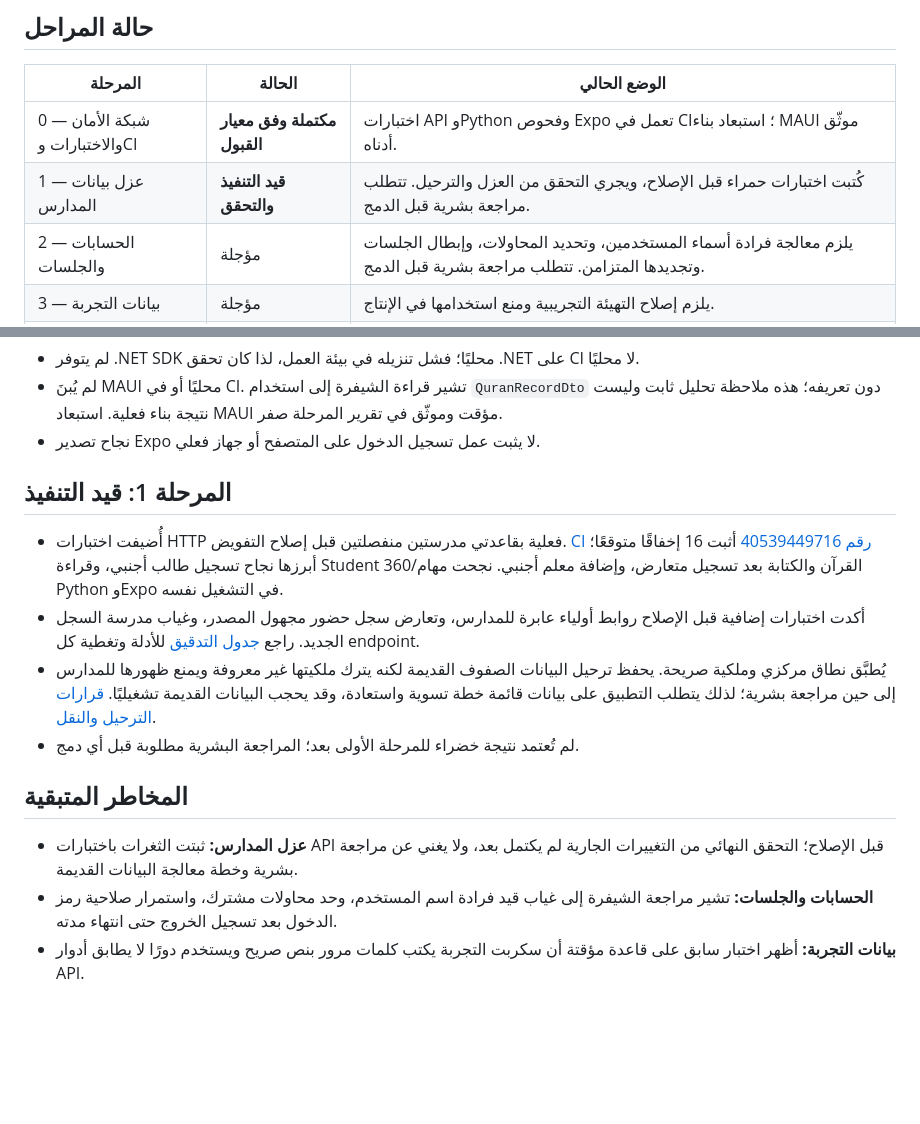
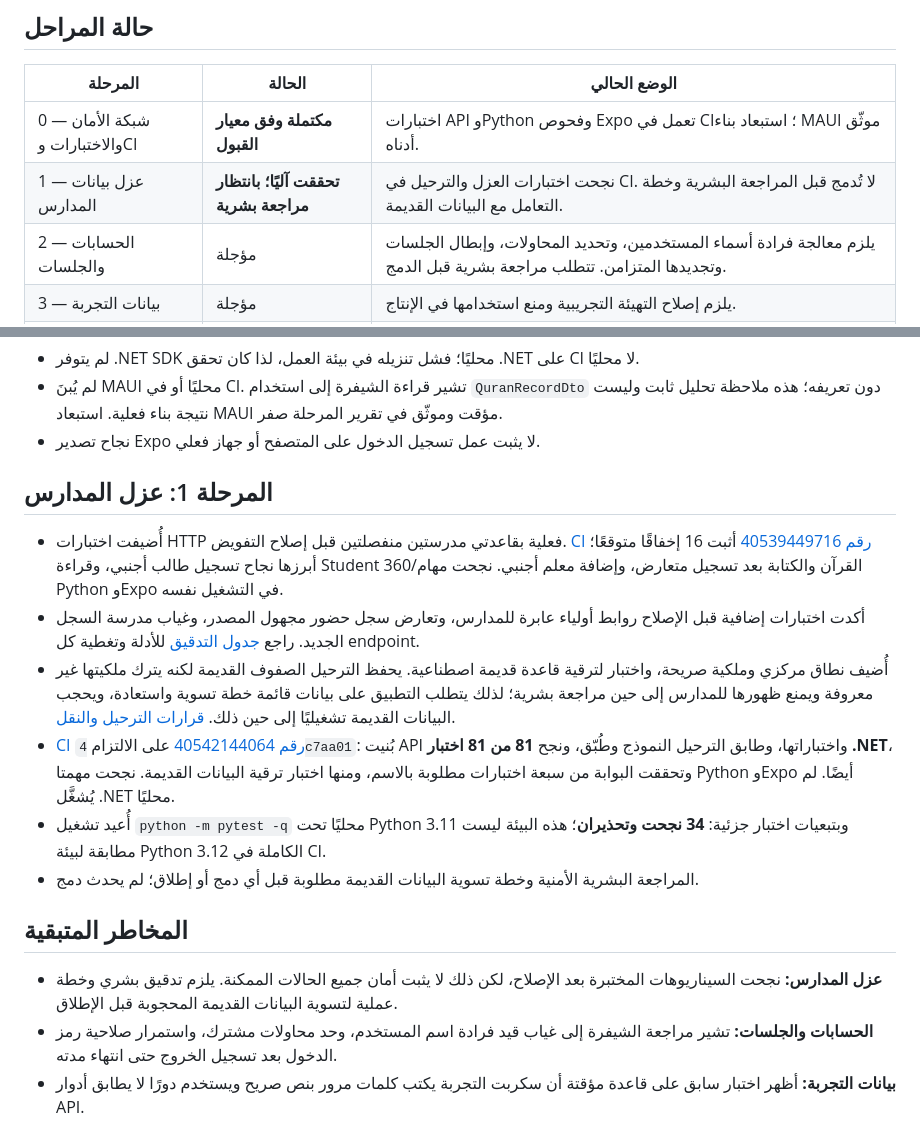
Before and after one commit to mamourgroupe-ctrl/SmartSchool, a Markdown page: docs/progress.md, 2 parts joined by grey strips. GitHub-like rendering; blank space fills up the shorter version.

Commit message:
docs: record verified isolation and migration limitations
Co-authored-by: arena-agent <297053741+arena-agent@users.noreply.github.com>

```diff
--- a/docs/progress.md
+++ b/docs/progress.md
@@ -9,7 +9,7 @@
 | المرحلة | الحالة | الوضع الحالي |
 | --- | --- | --- |
 | 0 — شبكة الأمان والاختبارات وCI | **مكتملة وفق معيار القبول** | اختبارات API وPython وفحوص Expo تعمل في CI؛ استبعاد بناء MAUI موثّق أدناه. |
-| 1 — عزل بيانات المدارس | **قيد التنفيذ والتحقق** | كُتبت اختبارات حمراء قبل الإصلاح، ويجري التحقق من العزل والترحيل. تتطلب مراجعة بشرية قبل الدمج. |
+| 1 — عزل بيانات المدارس | **تحققت آليًا؛ بانتظار مراجعة بشرية** | نجحت اختبارات العزل والترحيل في CI. لا تُدمج قبل المراجعة البشرية وخطة التعامل مع البيانات القديمة. |
 | 2 — الحسابات والجلسات | مؤجلة | يلزم معالجة فرادة أسماء المستخدمين، وتحديد المحاولات، وإبطال الجلسات وتجديدها المتزامن. تتطلب مراجعة بشرية قبل الدمج. |
 | 3 — بيانات التجربة | مؤجلة | يلزم إصلاح التهيئة التجريبية ومنع استخدامها في الإنتاج. |
 | 4 — الاتصال الآمن والتبعيات | مؤجلة | يلزم إعداد HTTPS وتدقيق التبعيات وتوثيق المتبقي. |
@@ -33,16 +33,18 @@
 - لم يُبنَ MAUI محليًا أو في CI. تشير قراءة الشيفرة إلى استخدام `QuranRecordDto` دون تعريفه؛ هذه ملاحظة تحليل ثابت وليست نتيجة بناء فعلية. استبعاد MAUI مؤقت وموثّق في تقرير المرحلة صفر.
 - نجاح تصدير Expo لا يثبت عمل تسجيل الدخول على المتصفح أو جهاز فعلي.
 
-## المرحلة 1: قيد التنفيذ
+## المرحلة 1: عزل المدارس
 
 - أُضيفت اختبارات HTTP فعلية بقاعدتي مدرستين منفصلتين قبل إصلاح التفويض. [CI رقم 40539449716](https://github.com/mamourgroupe-ctrl/SmartSchool/actions/runs/40539449716) أثبت 16 إخفاقًا متوقعًا؛ أبرزها نجاح تسجيل طالب أجنبي، وقراءة Student 360/القرآن والكتابة بعد تسجيل متعارض، وإضافة معلم أجنبي. نجحت مهام Python وExpo في التشغيل نفسه.
 - أكدت اختبارات إضافية قبل الإصلاح روابط أولياء عابرة للمدارس، وتعارض سجل حضور مجهول المصدر، وغياب مدرسة السجل الجديد. راجع [جدول التدقيق](isolation-audit.md) للأدلة وتغطية كل endpoint.
-- يُطبَّق نطاق مركزي وملكية صريحة. يحفظ ترحيل البيانات الصفوف القديمة لكنه يترك ملكيتها غير معروفة ويمنع ظهورها للمدارس إلى حين مراجعة بشرية؛ لذلك يتطلب التطبيق على بيانات قائمة خطة تسوية واستعادة، وقد يحجب البيانات القديمة تشغيليًا. [قرارات الترحيل والنقل](decisions.md).
-- لم تُعتمد نتيجة خضراء للمرحلة الأولى بعد؛ المراجعة البشرية مطلوبة قبل أي دمج.
+- أُضيف نطاق مركزي وملكية صريحة، واختبار لترقية قاعدة قديمة اصطناعية. يحفظ الترحيل الصفوف القديمة لكنه يترك ملكيتها غير معروفة ويمنع ظهورها للمدارس إلى حين مراجعة بشرية؛ لذلك يتطلب التطبيق على بيانات قائمة خطة تسوية واستعادة، ويحجب البيانات القديمة تشغيليًا إلى حين ذلك. [قرارات الترحيل والنقل](decisions.md).
+- [CI رقم 40542144064](https://github.com/mamourgroupe-ctrl/SmartSchool/actions/runs/40542144064) على الالتزام `4c7aa01`: بُنيت API واختباراتها، وطابق الترحيل النموذج وطُبّق، ونجح **81 من 81 اختبار .NET**، وتحققت البوابة من سبعة اختبارات مطلوبة بالاسم، ومنها اختبار ترقية البيانات القديمة. نجحت مهمتا Python وExpo أيضًا. لم يُشغَّل .NET محليًا.
+- أُعيد تشغيل `python -m pytest -q` محليًا تحت Python 3.11 وبتبعيات اختبار جزئية: **34 نجحت وتحذيران**؛ هذه البيئة ليست مطابقة لبيئة Python 3.12 الكاملة في CI.
+- المراجعة البشرية الأمنية وخطة تسوية البيانات القديمة مطلوبة قبل أي دمج أو إطلاق؛ لم يحدث دمج.
 
 ## المخاطر المتبقية
 
-- **عزل المدارس:** ثبتت الثغرات باختبارات API قبل الإصلاح؛ التحقق النهائي من التغييرات الجارية لم يكتمل بعد، ولا يغني عن مراجعة بشرية وخطة معالجة البيانات القديمة.
+- **عزل المدارس:** نجحت السيناريوهات المختبرة بعد الإصلاح، لكن ذلك لا يثبت أمان جميع الحالات الممكنة. يلزم تدقيق بشري وخطة عملية لتسوية البيانات القديمة المحجوبة قبل الإطلاق.
 - **الحسابات والجلسات:** تشير مراجعة الشيفرة إلى غياب قيد فرادة اسم المستخدم، وحد محاولات مشترك، واستمرار صلاحية رمز الدخول بعد تسجيل الخروج حتى انتهاء مدته.
 - **بيانات التجربة:** أظهر اختبار سابق على قاعدة مؤقتة أن سكربت التجربة يكتب كلمات مرور بنص صريح ويستخدم دورًا لا يطابق أدوار API.
 - **الاتصال والواجهات:** إعدادات الاتصال الافتراضية ليست إعدادات إنتاج آمنة، وتوافق `expo-secure-store` ودعم الويب يحتاجان معالجة. لم تُختبر وظائف الهاتف من البداية للنهاية.
```
Also changed, not shown: docs/decisions.md (+1 -1 lines), docs/isolation-audit.md (+2 -1 lines).
